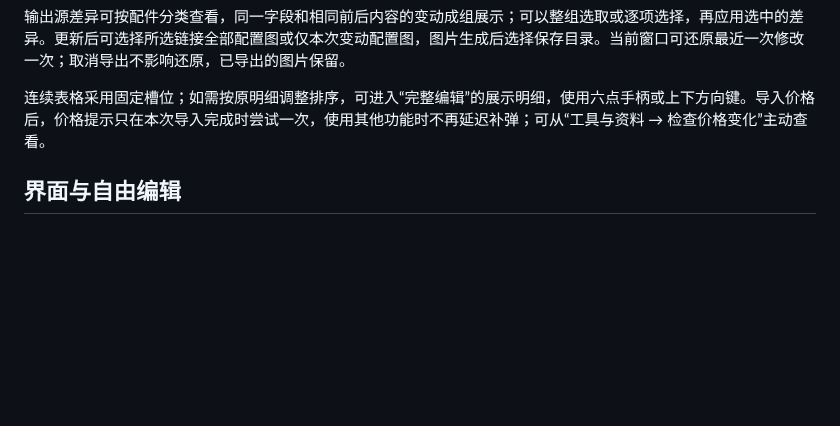
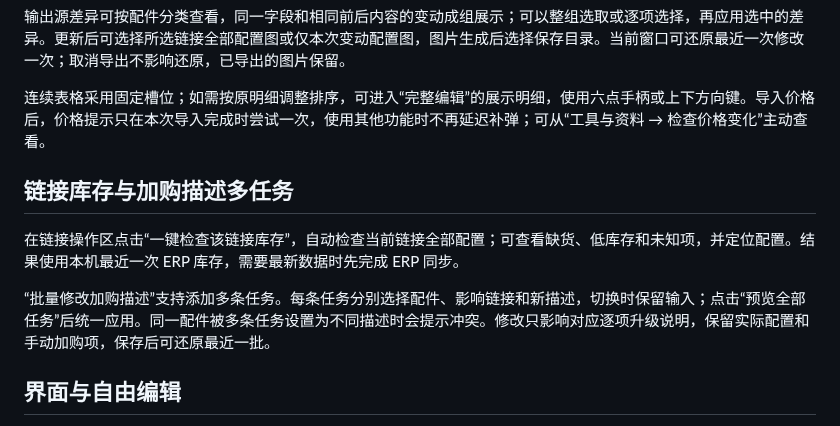
Before and after one commit to yamakaze1234/diytools-refactor, a Markdown page: docs/PUBLIC-USAGE.md, the part around the change. Drawn GitHub-style; blank space fills up the shorter version.

```diff
--- a/docs/PUBLIC-USAGE.md
+++ b/docs/PUBLIC-USAGE.md
@@ -30,6 +30,12 @@
 输出源差异可按配件分类查看，同一字段和相同前后内容的变动成组展示；可以整组选取或逐项选择，再应用选中的差异。更新后可选择所选链接全部配置图或仅本次变动配置图，图片生成后选择保存目录。当前窗口可还原最近一次修改一次；取消导出不影响还原，已导出的图片保留。
 
 连续表格采用固定槽位；如需按原明细调整排序，可进入“完整编辑”的展示明细，使用六点手柄或上下方向键。导入价格后，价格提示只在本次导入完成时尝试一次，使用其他功能时不再延迟补弹；可从“工具与资料 → 检查价格变化”主动查看。
+
+## 链接库存与加购描述多任务
+
+在链接操作区点击“一键检查该链接库存”，自动检查当前链接全部配置；可查看缺货、低库存和未知项，并定位配置。结果使用本机最近一次 ERP 库存，需要最新数据时先完成 ERP 同步。
+
+“批量修改加购描述”支持添加多条任务。每条任务分别选择配件、影响链接和新描述，切换时保留输入；点击“预览全部任务”后统一应用。同一配件被多条任务设置为不同描述时会提示冲突。修改只影响对应逐项升级说明，保留实际配置和手动加购项，保存后可还原最近一批。
 
 ## 界面与自由编辑
 
```
Also changed, not shown: README.md (+12 -4 lines), docs/screenshots/product-stock-check.png (added), docs/screenshots/upgrade-description-tasks.png (added), 15 other files.
